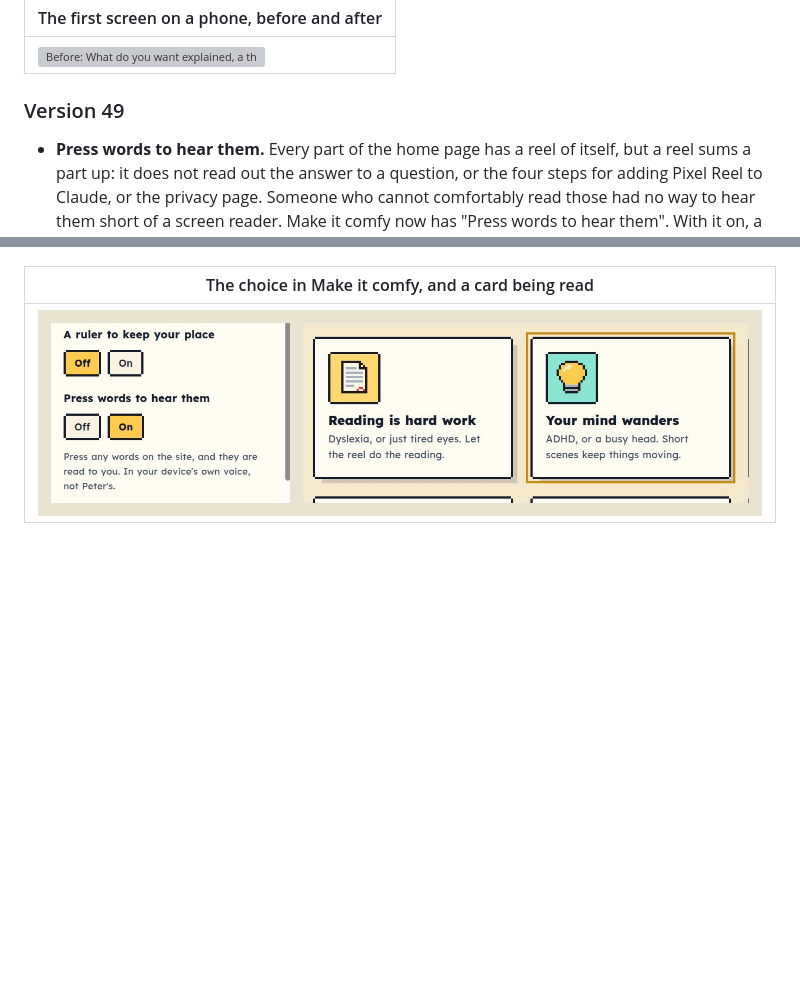
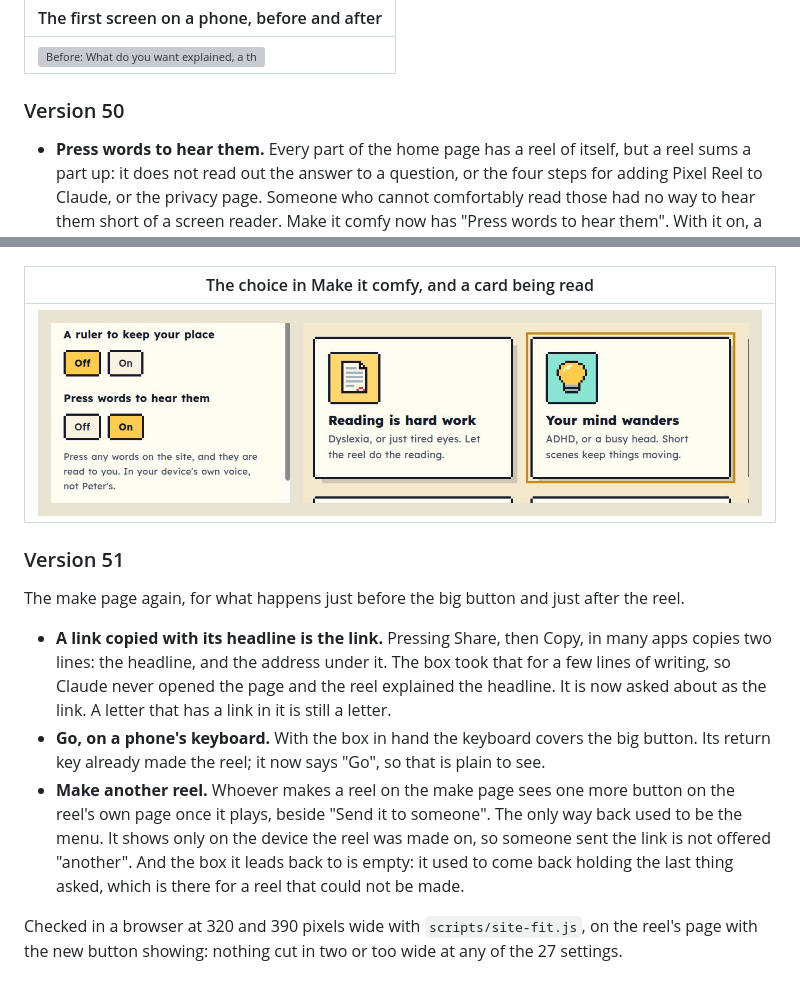
Before and after one commit to OllySalanson/pixelreel, a Markdown page: docs/site/README.md, 2 parts joined by grey strips. Rendered like a GitHub page; blank space fills up the shorter version; grey boxes are pictures that could not be loaded.

Commit message:
A link copied with its headline is the link, and a reel's maker gets a way back to make another (#91)

```diff
--- a/docs/site/README.md
+++ b/docs/site/README.md
@@ -1148,7 +1148,7 @@ has not yet been pressed on a real phone.
 | --- |
 | ![Before: What do you want explained, a thin box, four things to try and a row of languages, with no button in sight. After: Paste a link here, a big box with a Paste button in it, Read by Peter in English, and a big gold button, Make my reel.](log/v49-make-at-a-glance.jpg) |
 
-### Version 49
+### Version 50
 
 - **Press words to hear them.** Every part of the home page has a reel of itself, but a
   reel sums a part up: it does not read out the answer to a question, or the four steps
@@ -1178,4 +1178,23 @@ device, and that needs listening to on a real phone and a real computer.
 
 | The choice in Make it comfy, and a card being read |
 | --- |
-| ![Make it comfy: Press words to hear them, Off and On, with "Press any words on the site, and they are read to you. In your device's own voice, not Peter's." Beside it, the cards under "For anyone who would rather watch": the one being read, "Your mind wanders", has a gold edge round it.](log/v49-aloud.jpg) |
+| ![Make it comfy: Press words to hear them, Off and On, with "Press any words on the site, and they are read to you. In your device's own voice, not Peter's." Beside it, the cards under "For anyone who would rather watch": the one being read, "Your mind wanders", has a gold edge round it.](log/v50-aloud.jpg) |
+
+### Version 51
+
+The make page again, for what happens just before the big button and just after the reel.
+
+- **A link copied with its headline is the link.** Pressing Share, then Copy, in many apps
+  copies two lines: the headline, and the address under it. The box took that for a few
+  lines of writing, so Claude never opened the page and the reel explained the headline.
+  It is now asked about as the link. A letter that has a link in it is still a letter.
+- **Go, on a phone's keyboard.** With the box in hand the keyboard covers the big button.
+  Its return key already made the reel; it now says "Go", so that is plain to see.
+- **Make another reel.** Whoever makes a reel on the make page sees one more button on the
+  reel's own page once it plays, beside "Send it to someone". The only way back used to be
+  the menu. It shows only on the device the reel was made on, so someone sent the link is
+  not offered "another". And the box it leads back to is empty: it used to come back
+  holding the last thing asked, which is there for a reel that could not be made.
+
+Checked in a browser at 320 and 390 pixels wide with `scripts/site-fit.js`, on the reel's
+page with the new button showing: nothing cut in two or too wide at any of the 27 settings.
```
Also changed, not shown: docs/service.md (+4 -0 lines), docs/site/log/v50-aloud.jpg (renamed from docs/site/log/v49-aloud.jpg), 7 other files.
